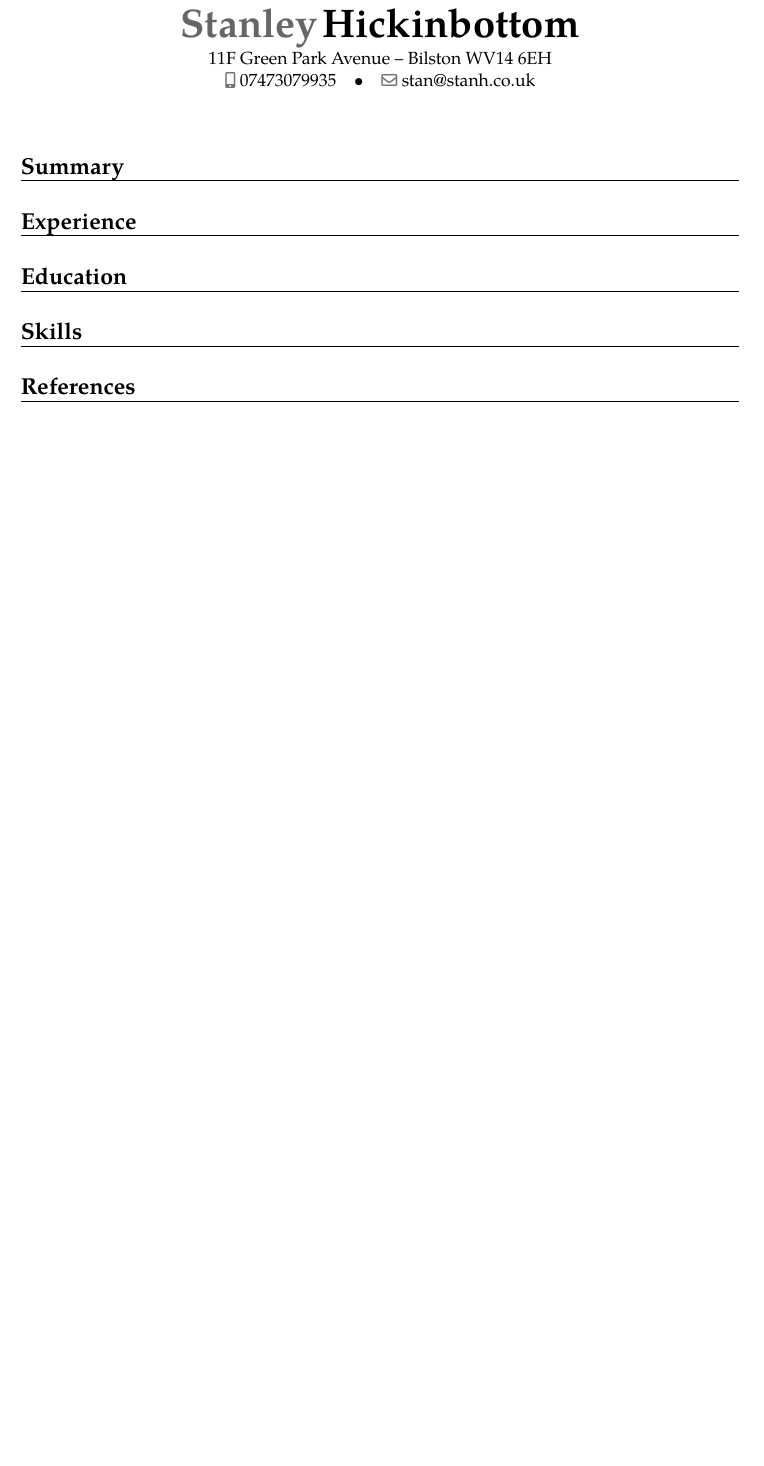
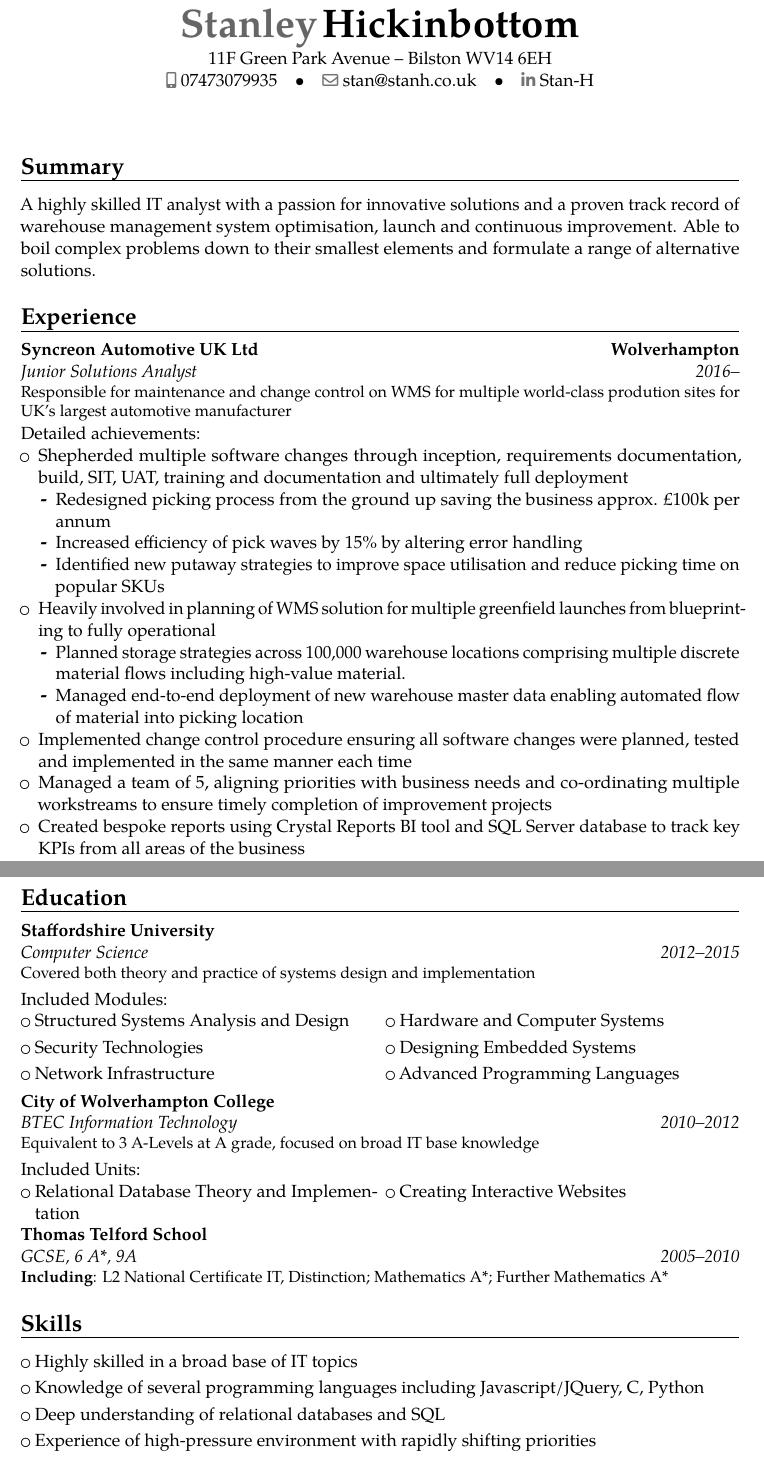
Before and after one commit to Stan-H/cv, a LaTeX CV (cv.tex): part of the page before the commit and two parts of pages 1 and 2 of 2 after it, the two joined at a grey line, cut so that both start at the same text, the shorter picture padded with empty space. Compiled offline with pdfLaTeX.

Commit message:
General CV base

```diff
--- a/cv.tex
+++ b/cv.tex
@@ -13,16 +13,54 @@
 \address{11F Green Park Avenue}{Bilston WV14 6EH}
 \mobile{07473079935}
 \email{stan@stanh.co.uk}
+\social[linkedin]{Stan-H}
 
 \begin{document}
 \makecvtitle
 
 \section{Summary}
+A highly skilled IT analyst with a passion for innovative solutions and a proven track record of warehouse management system optimisation, launch and continuous improvement. Able to boil complex problems down to their smallest elements and formulate a range of alternative solutions.
 
 \section{Experience}
+\cventry{2016--}{Junior Solutions Analyst}{Syncreon Automotive UK Ltd}{Wolverhampton}{}{Responsible for maintenance and change control on WMS for multiple world-class prodution sites for UK's largest automotive manufacturer}
+Detailed achievements:%
+\begin{itemize}
+\item Shepherded multiple software changes through inception, requirements documentation, build, SIT, UAT, training and documentation and ultimately full deployment
+\begin{itemize}
+    \item Redesigned picking process from the ground up saving the business approx. £100k per annum
+    \item Increased efficiency of pick waves by 15\% by altering error handling
+    \item Identified new putaway strategies to improve space utilisation and reduce picking time on popular SKUs
+\end{itemize}
+\item Heavily involved in planning of WMS solution for multiple greenfield launches from blueprinting to fully operational
+\begin{itemize}
+    \item Planned storage strategies across 100,000 warehouse locations comprising multiple discrete material flows including high-value material.
+    \item Managed end-to-end deployment of new warehouse master data enabling automated flow of material into picking location
+\end{itemize}
+\item Implemented change control procedure ensuring all software changes were planned, tested and implemented in the same manner each time
+\item Managed a team of 5, aligning priorities with business needs and co-ordinating multiple workstreams to ensure timely completion of improvement projects
+\item Created bespoke reports using Crystal Reports BI tool and SQL Server database to track key KPIs from all areas of the business
+\end{itemize}
+\pagebreak
+\section{Education}
+\cventry{2012--2015}{Computer Science}{Staffordshire University}{}{}{Covered both theory and practice of systems design and implementation}
+Included Modules:%
 
-\section{Education}
+\cvlistdoubleitem{Structured Systems Analysis and Design}{Hardware and Computer Systems}
+\cvlistdoubleitem{Security Technologies}{Designing Embedded Systems}
+\cvlistdoubleitem{Network Infrastructure}{Advanced Programming Languages}
+
+\cventry{2010--2012}{BTEC Information Technology}{City of Wolverhampton College}{}{}{Equivalent to 3 A-Levels at A grade, focused on broad IT base knowledge}
+Included Units:%
+
+\cvlistdoubleitem{Relational Database Theory and Implementation}{Creating Interactive Websites}
+
+\cventry{2005--2010}{GCSE}{Thomas Telford School}{}{\textit{6 A*, 9A}}{\cvitem{Including}{L2 National Certificate IT, Distinction; Mathematics A*; Further Mathematics A*}}
+
 
 \section{Skills}
+\cvlistitem{Highly skilled in a broad base of IT topics}
+\cvlistitem{Knowledge of several programming languages including Javascript/JQuery, C, Python}
+\cvlistitem{Deep understanding of relational databases and SQL}
+\cvlistitem{Experience of high-pressure environment with rapidly shifting priorities}
 
 \section{References}
```
Also changed, not shown: cv.tex (1 more changed lines).
